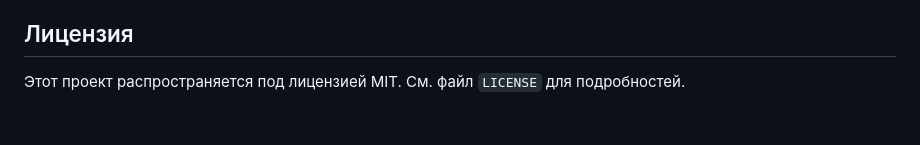
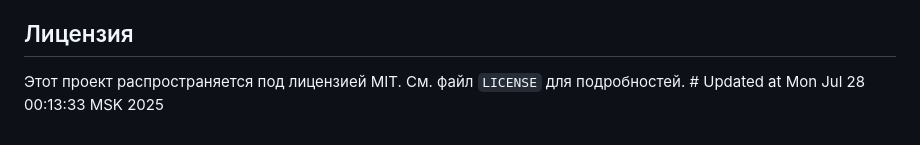
Before and after one commit to svtsar/SNK, a Markdown page: README.md, the part around the change. GitHub-like rendering.

```diff
--- a/README.md
+++ b/README.md
@@ -135,4 +135,4 @@ jobs:
 
 ## Лицензия
 
-Этот проект распространяется под лицензией MIT. См. файл `LICENSE` для подробностей.
+Этот проект распространяется под лицензией MIT. См. файл `LICENSE` для подробностей. # Updated at Mon Jul 28 00:13:33 MSK 2025
```
